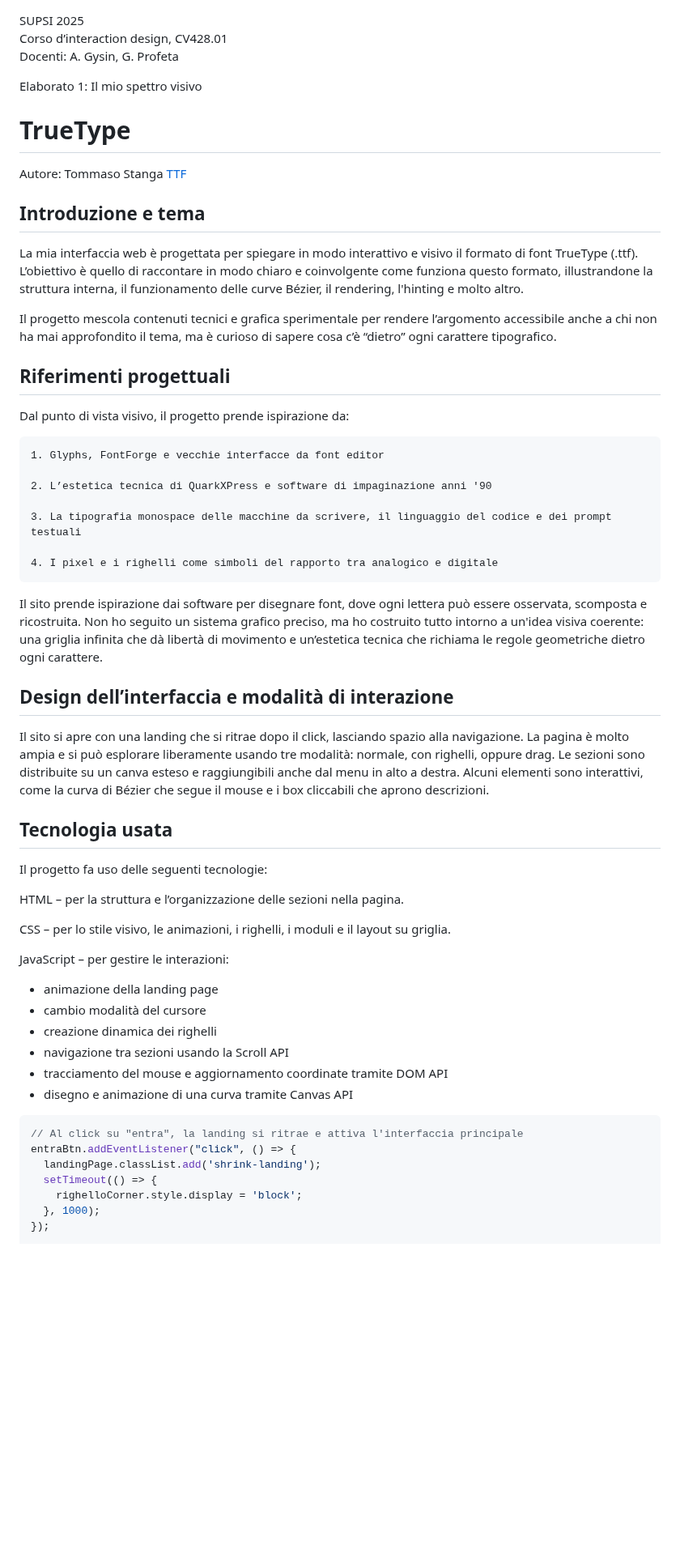
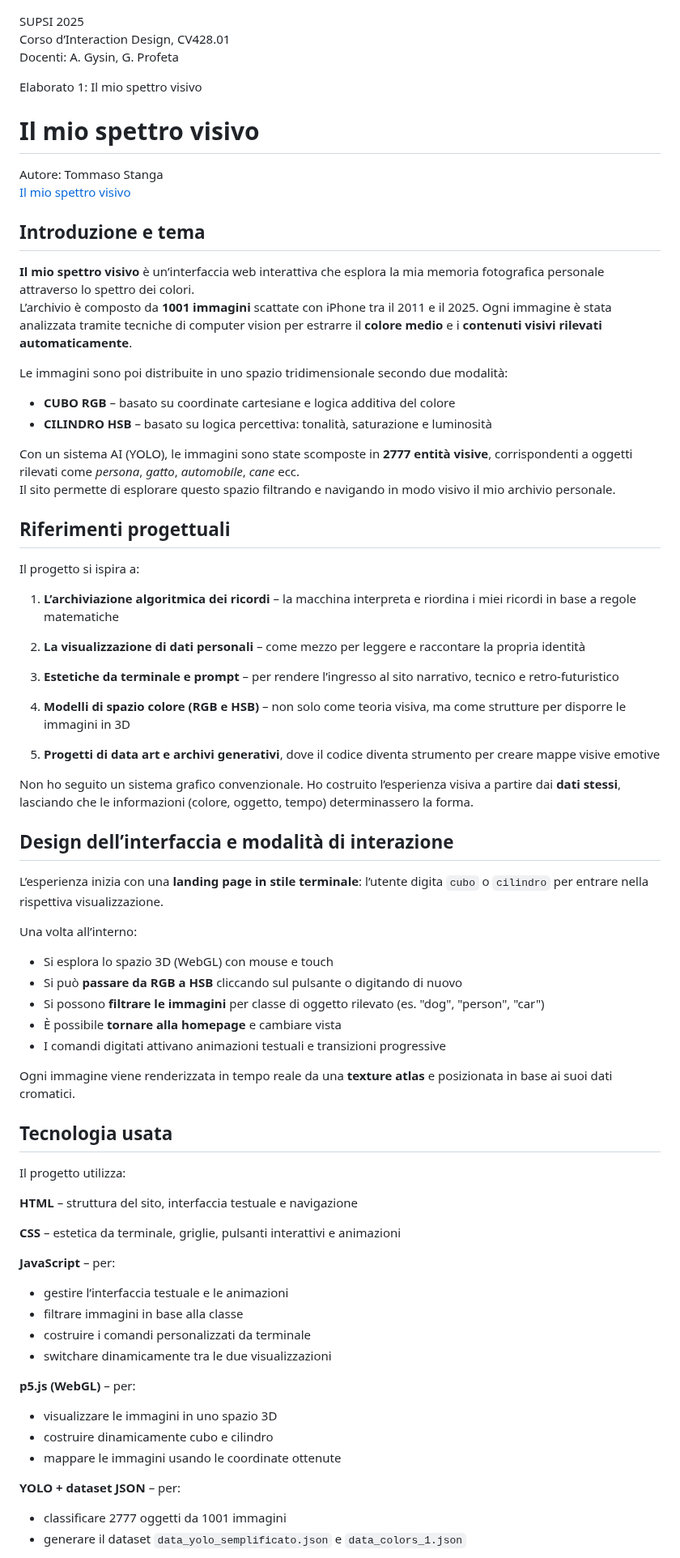
Before and after one commit to tommifunky/il_mio_spettro_visivo, a Markdown page: README.md, the part around one of its changes. Shown at 81% size. Drawn GitHub-style; blank space fills up the shorter version.

````diff
--- a/README.md
+++ b/README.md
@@ -1,65 +1,70 @@
 SUPSI 2025
-Corso d’interaction design, CV428.01
+Corso d’Interaction Design, CV428.01
 Docenti: A. Gysin, G. Profeta
 
 Elaborato 1: Il mio spettro visivo
 
-# TrueType
+# Il mio spettro visivo
 Autore: Tommaso Stanga
-[TTF](https://tommifunky.github.io/TTF/)
-
+[Il mio spettro visivo](https://tommifunky.github.io/il_mio_spettro_visivo/)
 
 ## Introduzione e tema
-La mia interfaccia web è progettata per spiegare in modo interattivo e visivo il formato di font TrueType (.ttf).
-L’obiettivo è quello di raccontare in modo chiaro e coinvolgente come funziona questo formato, illustrandone la struttura interna, il funzionamento delle curve Bézier, il rendering, l'hinting e molto altro.
+**Il mio spettro visivo** è un’interfaccia web interattiva che esplora la mia memoria fotografica personale attraverso lo spettro dei colori.
+L’archivio è composto da **1001 immagini** scattate con iPhone tra il 2011 e il 2025. Ogni immagine è stata analizzata tramite tecniche di computer vision per estrarre il **colore medio** e i **contenuti visivi rilevati automaticamente**.
 
-Il progetto mescola contenuti tecnici e grafica sperimentale per rendere l’argomento accessibile anche a chi non ha mai approfondito il tema, ma è curioso di sapere cosa c’è “dietro” ogni carattere tipografico.
+Le immagini sono poi distribuite in uno spazio tridimensionale secondo due modalità:
+- **CUBO RGB** – basato su coordinate cartesiane e logica additiva del colore
+- **CILINDRO HSB** – basato su logica percettiva: tonalità, saturazione e luminosità
 
+Con un sistema AI (YOLO), le immagini sono state scomposte in **2777 entità visive**, corrispondenti a oggetti rilevati come *persona*, *gatto*, *automobile*, *cane* ecc.
+Il sito permette di esplorare questo spazio filtrando e navigando in modo visivo il mio archivio personale.
 
 ## Riferimenti progettuali
-Dal punto di vista visivo, il progetto prende ispirazione da:
+Il progetto si ispira a:
 
-	1. Glyphs, FontForge e vecchie interfacce da font editor
+1. **L’archiviazione algoritmica dei ricordi** – la macchina interpreta e riordina i miei ricordi in base a regole matematiche
 
-	2. L’estetica tecnica di QuarkXPress e software di impaginazione anni '90
+2. **La visualizzazione di dati personali** – come mezzo per leggere e raccontare la propria identità
 
-	3. La tipografia monospace delle macchine da scrivere, il linguaggio del codice e dei prompt testuali
+3. **Estetiche da terminale e prompt** – per rendere l’ingresso al sito narrativo, tecnico e retro-futuristico
 
-	4. I pixel e i righelli come simboli del rapporto tra analogico e digitale
+4. **Modelli di spazio colore (RGB e HSB)** – non solo come teoria visiva, ma come strutture per disporre le immagini in 3D
 
-Il sito prende ispirazione dai software per disegnare font, dove ogni lettera può essere osservata, scomposta e ricostruita.
-Non ho seguito un sistema grafico preciso, ma ho costruito tutto intorno a un'idea visiva coerente: una griglia infinita che dà libertà di movimento e un’estetica tecnica che richiama le regole geometriche dietro ogni carattere.
+5. **Progetti di data art e archivi generativi**, dove il codice diventa strumento per creare mappe visive emotive
 
+Non ho seguito un sistema grafico convenzionale. Ho costruito l’esperienza visiva a partire dai **dati stessi**, lasciando che le informazioni (colore, oggetto, tempo) determinassero la forma.
 
 ## Design dell’interfaccia e modalità di interazione
-Il sito si apre con una landing che si ritrae dopo il click, lasciando spazio alla navigazione.
-La pagina è molto ampia e si può esplorare liberamente usando tre modalità: normale, con righelli, oppure drag.
-Le sezioni sono distribuite su un canva esteso e raggiungibili anche dal menu in alto a destra.
-Alcuni elementi sono interattivi, come la curva di Bézier che segue il mouse e i box cliccabili che aprono descrizioni.
+L’esperienza inizia con una **landing page in stile terminale**: l’utente digita `cubo` o `cilindro` per entrare nella rispettiva visualizzazione.
 
+Una volta all’interno:
+- Si esplora lo spazio 3D (WebGL) con mouse e touch
+- Si può **passare da RGB a HSB** cliccando sul pulsante o digitando di nuovo
+- Si possono **filtrare le immagini** per classe di oggetto rilevato (es. "dog", "person", "car")
+- È possibile **tornare alla homepage** e cambiare vista
+- I comandi digitati attivano animazioni testuali e transizioni progressive
+
+Ogni immagine viene renderizzata in tempo reale da una **texture atlas** e posizionata in base ai suoi dati cromatici.
 
 ## Tecnologia usata
-Il progetto fa uso delle seguenti tecnologie:
+Il progetto utilizza:
 
-HTML – per la struttura e l’organizzazione delle sezioni nella pagina.
+**HTML** – struttura del sito, interfaccia testuale e navigazione
 
-CSS – per lo stile visivo, le animazioni, i righelli, i moduli e il layout su griglia.
+**CSS** – estetica da terminale, griglie, pulsanti interattivi e animazioni
 
-JavaScript – per gestire le interazioni:
-- animazione della landing page
-- cambio modalità del cursore
-- creazione dinamica dei righelli
-- navigazione tra sezioni usando la Scroll API
-- tracciamento del mouse e aggiornamento coordinate tramite DOM API
-- disegno e animazione di una curva tramite Canvas API
+**JavaScript** – per:
+- gestire l’interfaccia testuale e le animazioni
+- filtrare immagini in base alla classe
+- costruire i comandi personalizzati da terminale
+- switchare dinamicamente tra le due visualizzazioni
 
+**p5.js (WebGL)** – per:
+- visualizzare le immagini in uno spazio 3D
+- costruire dinamicamente cubo e cilindro
+- mappare le immagini usando le coordinate ottenute
 
-```JavaScript
-// Al click su "entra", la landing si ritrae e attiva l'interfaccia principale
-entraBtn.addEventListener("click", () => {
-  landingPage.classList.add('shrink-landing');
-  setTimeout(() => {
-    righelloCorner.style.display = 'block';
-  }, 1000);
-});
+**YOLO + dataset JSON** – per:
+- classificare 2777 oggetti da 1001 immagini
+- generare il dataset `data_yolo_semplificato.json` e `data_colors_1.json`
 
````
Also changed, not shown: other parts of README.md (+27 -63 lines).
